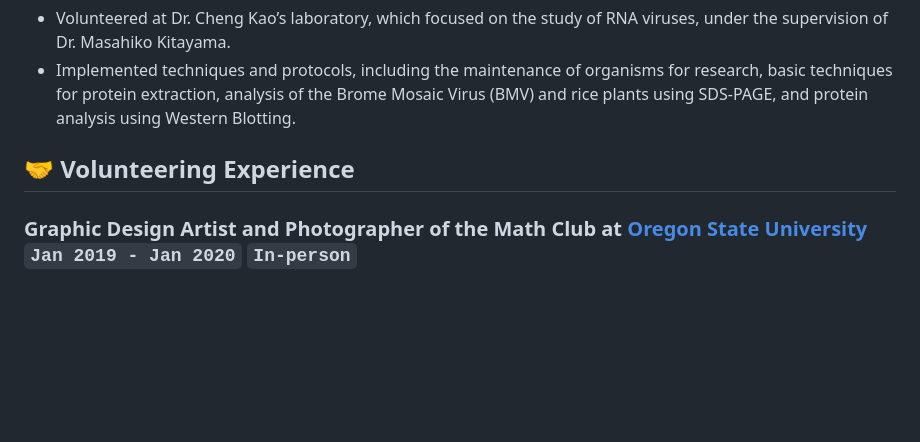
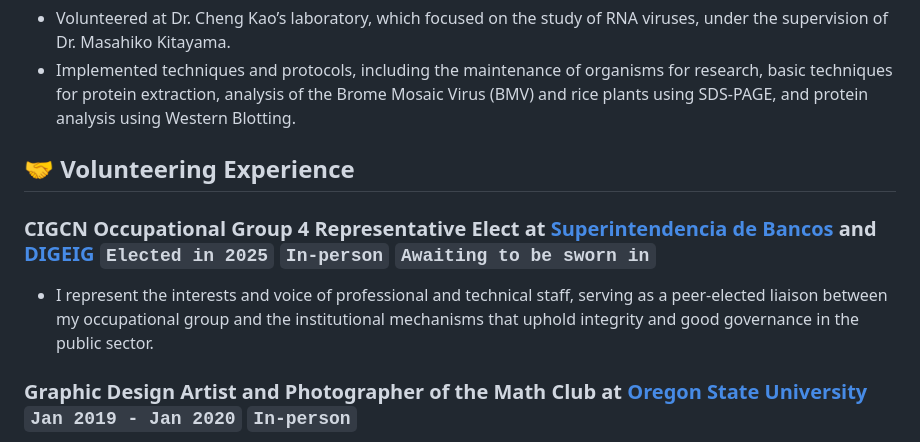
Before and after one commit to natsushimazaki/natsushimazaki.github.io, a Markdown page: pages/experience.md, the part around the change. Drawn GitHub-style; blank space fills up the shorter version.

```diff
--- a/pages/experience.md
+++ b/pages/experience.md
@@ -69,6 +69,9 @@ Official teaching assignments:
 - Implemented techniques and protocols, including the maintenance of organisms for research, basic techniques for protein extraction, analysis of the Brome Mosaic Virus (BMV) and rice plants using SDS-PAGE, and protein analysis using Western Blotting.
 
 ## 🤝 Volunteering Experience
+### **CIGCN Occupational Group 4 Representative Elect** at [Superintendencia de Bancos](https://sb.gob.do/) and [DIGEIG](https://digeig.gob.do/comision-de-integridad-gubernamental-y-cumplimiento-normativo-cigcn/) `Elected in 2025` `In-person` `Awaiting to be sworn in`
+- I represent the interests and voice of professional and technical staff, serving as a peer-elected liaison between my occupational group and the institutional mechanisms that uphold integrity and good governance in the public sector.
+
 ### **Graphic Design Artist and Photographer of the Math Club** at [Oregon State University](https://clubs.oregonstate.edu/math) `Jan 2019 - Jan 2020` `In-person`
 - I served primarily as the Graphic Designer and Photographer for the Math Club at OSU. I created the club’s logo, still in use as of 2024, and designed various advertising materials. I photographed club meetings and video-recorded events. Specifically, I designed the flyer for “Calculus, The Musical,” which was distributed across the Corvallis campus.
 
```
Also changed, not shown: pages/overview.md (+12 -8 lines).
